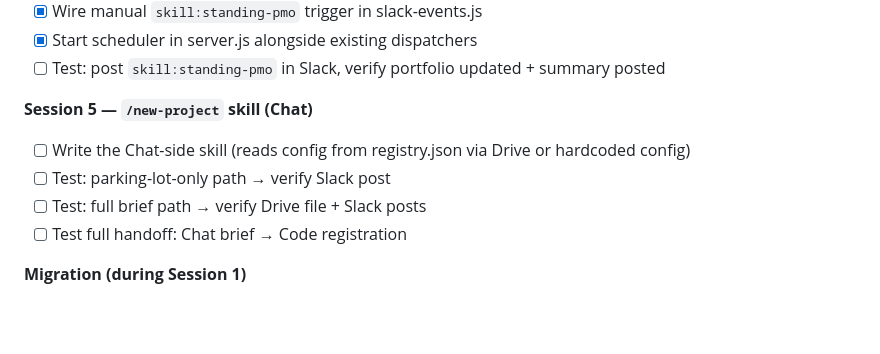
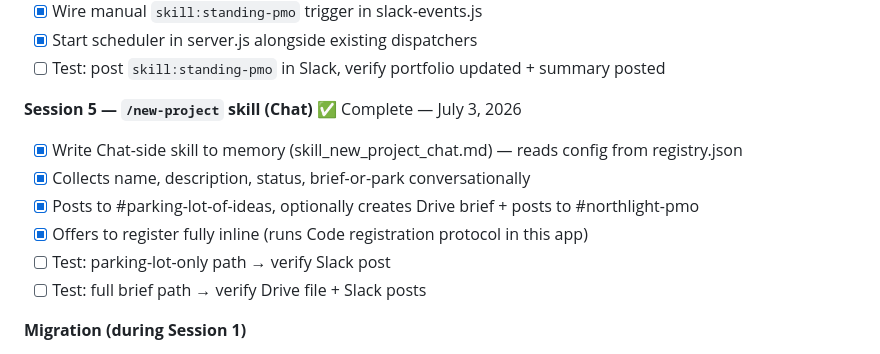
Before and after one commit to elizabethlemoine33-commits/northlight-pmo, a Markdown page: standing-pmo/SPEC.md, the part around the change. GitHub-like rendering; blank space fills up the shorter version.

Commit message:
chore: finalize SPEC.md session notes

```diff
--- a/standing-pmo/SPEC.md
+++ b/standing-pmo/SPEC.md
@@ -334,11 +334,13 @@ GitHub Pages serves from root → `elizabethlemoine33-commits.github.io/northlig
 - [x] Start scheduler in server.js alongside existing dispatchers
 - [ ] Test: post `skill:standing-pmo` in Slack, verify portfolio updated + summary posted
 
-**Session 5 — `/new-project` skill (Chat)**
-- [ ] Write the Chat-side skill (reads config from registry.json via Drive or hardcoded config)
+**Session 5 — `/new-project` skill (Chat)** ✅ Complete — July 3, 2026
+- [x] Write Chat-side skill to memory (skill_new_project_chat.md) — reads config from registry.json
+- [x] Collects name, description, status, brief-or-park conversationally
+- [x] Posts to #parking-lot-of-ideas, optionally creates Drive brief + posts to #northlight-pmo
+- [x] Offers to register fully inline (runs Code registration protocol in this app)
 - [ ] Test: parking-lot-only path → verify Slack post
 - [ ] Test: full brief path → verify Drive file + Slack posts
-- [ ] Test full handoff: Chat brief → Code registration
 
 **Migration (during Session 1)**
 - Copy files from `C:\Users\erand\Desktop\Northlight Standing PMO\` → GitHub repo
```
